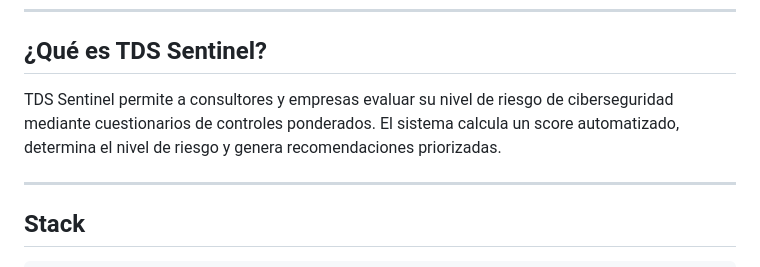
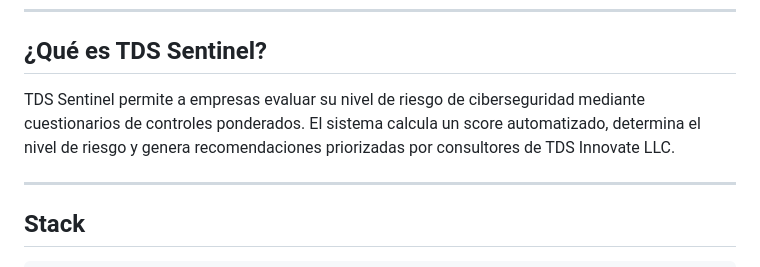
Before and after one commit to danielmunozus/tds-sentinel-mvp, a Markdown page: README.md, the part around the change. Rendered like a GitHub page.

Commit message:
Clarify TDS Sentinel description and consulting role
Updated description of TDS Sentinel to clarify the role of TDS Innovate LLC in providing recommendations.

```diff
--- a/README.md
+++ b/README.md
@@ -7,7 +7,7 @@
 
 ## ¿Qué es TDS Sentinel?
 
-TDS Sentinel permite a consultores y empresas evaluar su nivel de riesgo de ciberseguridad mediante cuestionarios de controles ponderados. El sistema calcula un score automatizado, determina el nivel de riesgo y genera recomendaciones priorizadas.
+TDS Sentinel permite a empresas evaluar su nivel de riesgo de ciberseguridad mediante cuestionarios de controles ponderados. El sistema calcula un score automatizado, determina el nivel de riesgo y genera recomendaciones priorizadas por consultores de TDS Innovate LLC.
 
 ---
 
```
